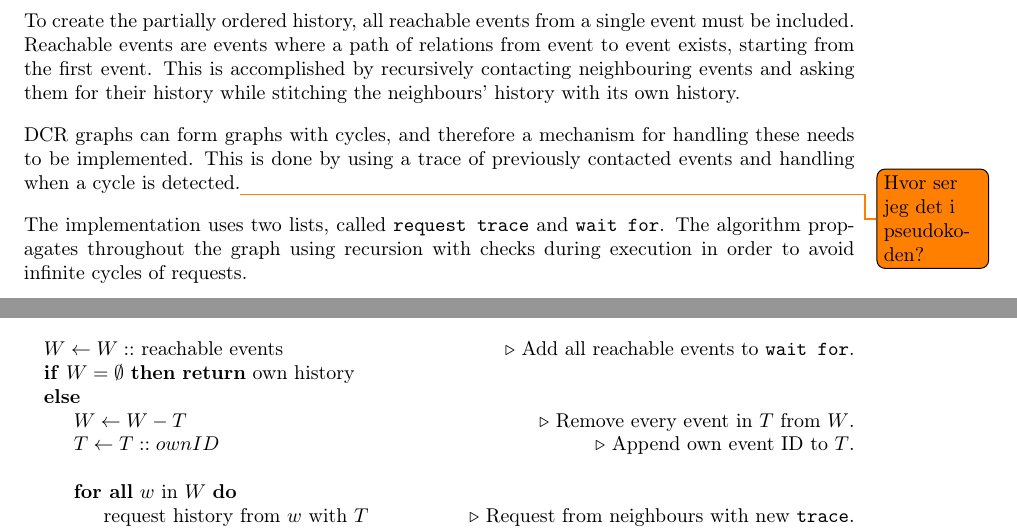
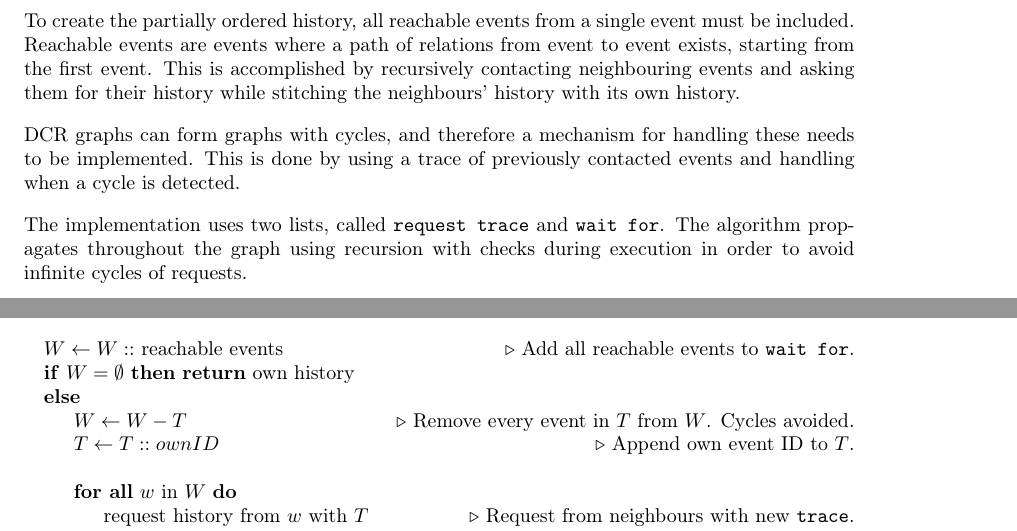
Before and after one commit to mikaellindemann/Distributed-Consensus, a LaTeX document (doc/tex/DCR-Consensus.tex, which reads doc/tex/content/produce.tex): two parts of page 18 of 23, joined at a grey line, cut so that both start at the same text. Compiled offline with pdfLaTeX.

Commit message:
Elaboration.

```diff
--- a/doc/tex/content/produce.tex
+++ b/doc/tex/content/produce.tex
@@ -15,7 +15,7 @@ Given a DCR graph, the algorithm should fetch and merge the histories of each ev
 \subsection{Implementation} % hvordan løses det
 To create the partially ordered history, all reachable events from a single event must be included. Reachable events are events where a path of relations from event to event exists, starting from the first event. This is accomplished by recursively contacting neighbouring events and asking them for their history while stitching the neighbours' history with its own history.
 
-\newpar DCR graphs can form graphs with cycles, and therefore a mechanism for handling these needs to be implemented. This is done by using a trace of previously contacted events and handling when a cycle is detected.\todo{Hvor ser jeg det i pseudokoden?}
+\newpar DCR graphs can form graphs with cycles, and therefore a mechanism for handling these needs to be implemented. This is done by using a trace of previously contacted events and handling when a cycle is detected.
 
 \newpar The implementation uses two lists, called \texttt{request trace} and \texttt{wait for}.
 The algorithm propagates throughout the graph using recursion with checks during execution in order to avoid infinite cycles of requests.
@@ -35,7 +35,7 @@ Cycles are therefore avoided, since a chain of events are unable to wait for any
 	\If {$W=\emptyset$}
 	\Return own history
 	\Else
-	\State $W\gets W-T$ \Comment Remove every event in $T$ from $W$.
+	\State $W\gets W-T$ \Comment Remove every event in $T$ from $W$. Cycles avoided.
 	\State $T\gets T::ownID$ \Comment Append own event ID to $T$.
 	\State
 	\ForAll {$w$ in $W$}
```
